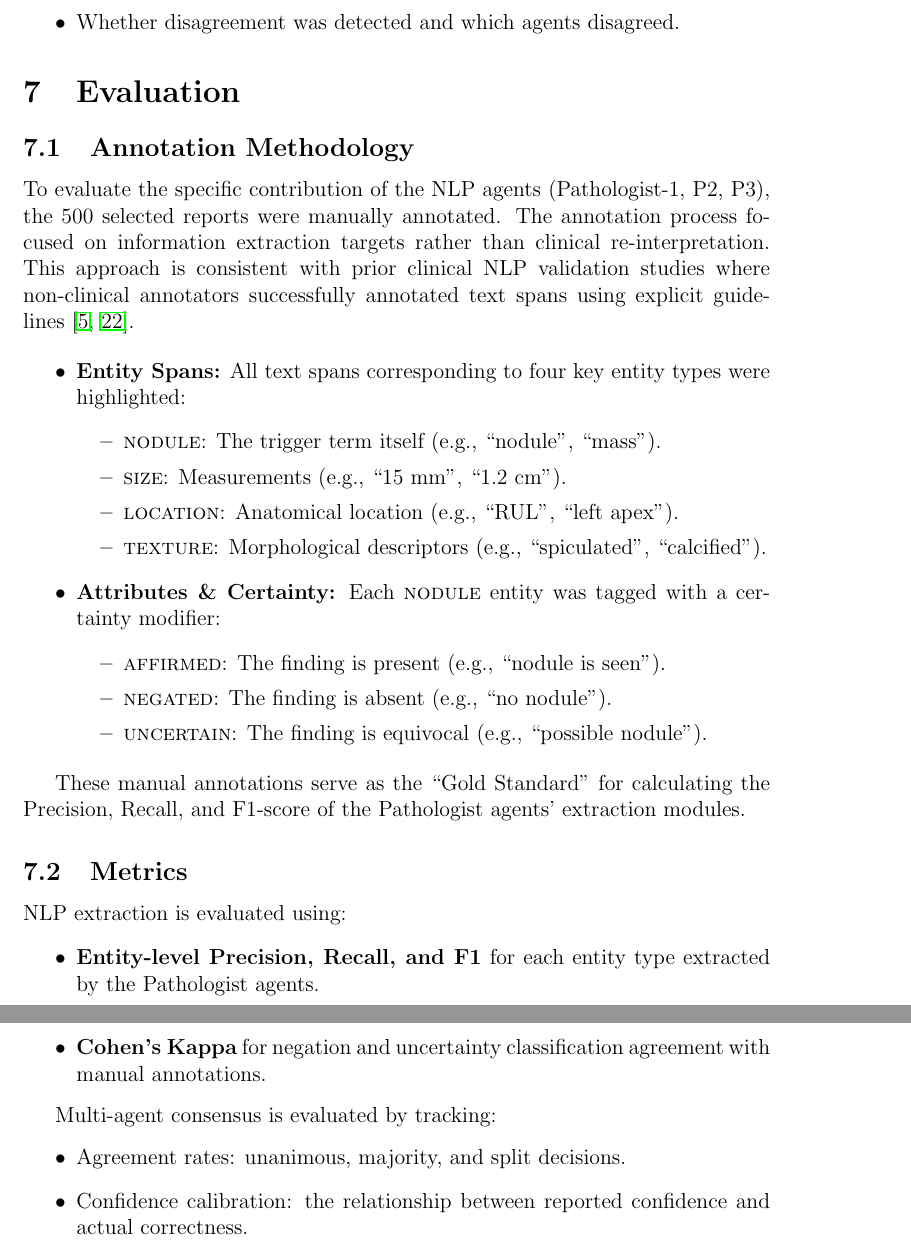
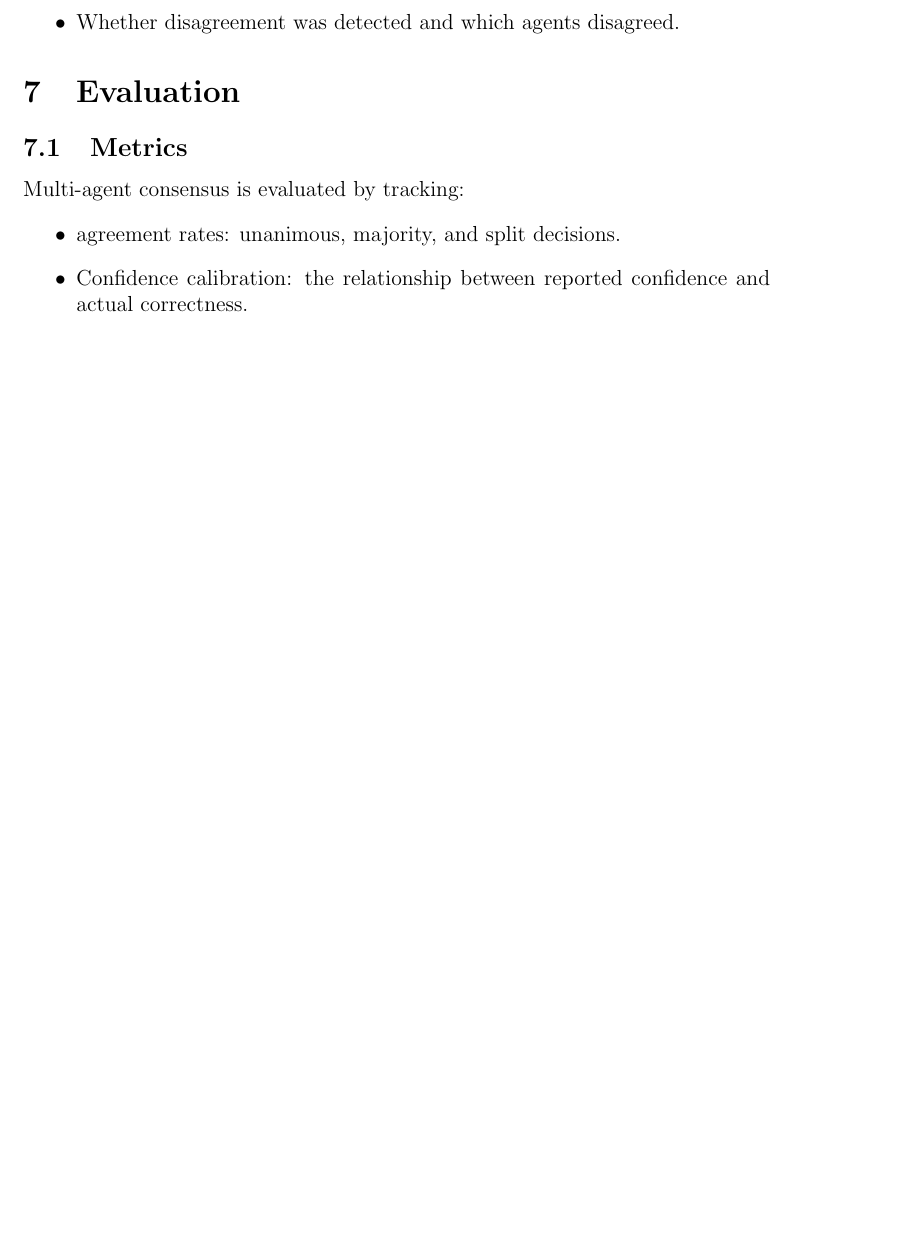
Before and after one commit to sepehrkdi/lung_nodule_mas, a LaTeX document (report/report.tex): two parts of pages 20 and 21 of 27 before the commit and part of page 20 of 26 after it, the two joined at a grey line, cut so that both start at the same text, the shorter picture padded with empty space. Compiled offline with pdfLaTeX.

Commit message:
Remove NLP-level ground truth definition, annotation methodology, and specific NLP extraction evaluation metrics from the report.

```diff
--- a/report/report.tex
+++ b/report/report.tex
@@ -668,41 +665,14 @@ The Oncologist generates a structured explanation for each decision, consisting
 \section{Evaluation}
 \label{sec:evaluation}
 
-\subsection{Annotation Methodology}
-\label{subsec:annotation}
 
-To evaluate the specific contribution of the NLP agents (Pathologist-1, P2, P3), the 500 selected reports were manually annotated. The annotation process focused on information extraction targets rather than clinical re-interpretation. This approach is consistent with prior clinical NLP validation studies where non-clinical annotators successfully annotated text spans using explicit guidelines~\cite{chapman2001negex, uzuner2011i2b2}.
-
-\begin{itemize}
-    \item \textbf{Entity Spans:} All text spans corresponding to four key entity types were highlighted:
-    \begin{itemize}
-        \item \textsc{nodule}: The trigger term itself (e.g., ``nodule'', ``mass'').
-        \item \textsc{size}: Measurements (e.g., ``15 mm'', ``1.2 cm'').
-        \item \textsc{location}: Anatomical location (e.g., ``RUL'', ``left apex'').
-        \item \textsc{texture}: Morphological descriptors (e.g., ``spiculated'', ``calcified'').
-    \end{itemize}
-    \item \textbf{Attributes \& Certainty:} Each \textsc{nodule} entity was tagged with a certainty modifier:
-    \begin{itemize}
-        \item \textsc{affirmed}: The finding is present (e.g., ``nodule is seen'').
-        \item \textsc{negated}: The finding is absent (e.g., ``no nodule'').
-        \item \textsc{uncertain}: The finding is equivocal (e.g., ``possible nodule'').
-    \end{itemize}
-\end{itemize}
-
-These manual annotations serve as the ``Gold Standard'' for calculating the Precision, Recall, and F1-score of the Pathologist agents' extraction modules.
 
 \subsection{Metrics}
 \label{subsec:metrics}
 
-NLP extraction is evaluated using:
-\begin{itemize}
-    \item \textbf{Entity-level Precision, Recall, and F1} for each entity type extracted by the Pathologist agents.
-    \item \textbf{Cohen's Kappa} for negation and uncertainty classification agreement with manual annotations.
-\end{itemize}
-
 Multi-agent consensus is evaluated by tracking:
 \begin{itemize}
-    \item Agreement rates: unanimous, majority, and split decisions.
+    \item agreement rates: unanimous, majority, and split decisions.
     \item Confidence calibration: the relationship between reported confidence and actual correctness.
 \end{itemize}
 
```
Also changed, not shown: report/report.tex (11 more changed lines).
